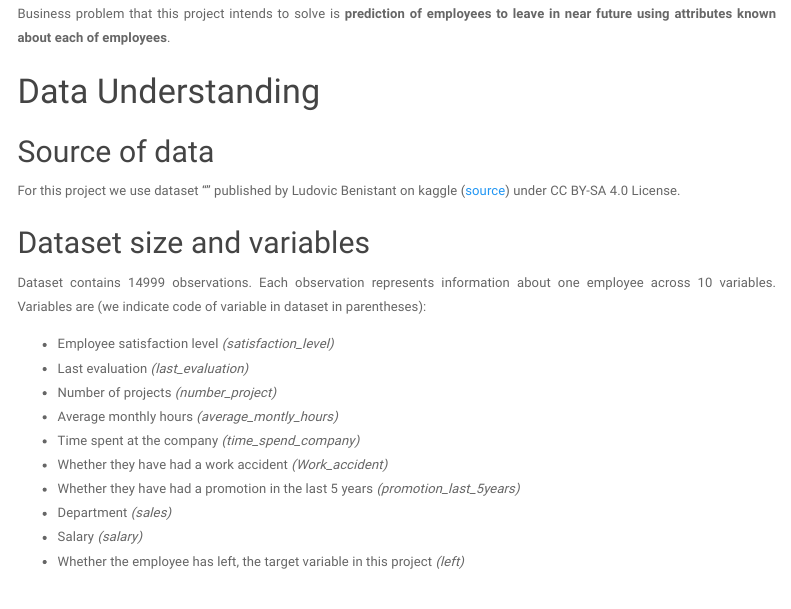
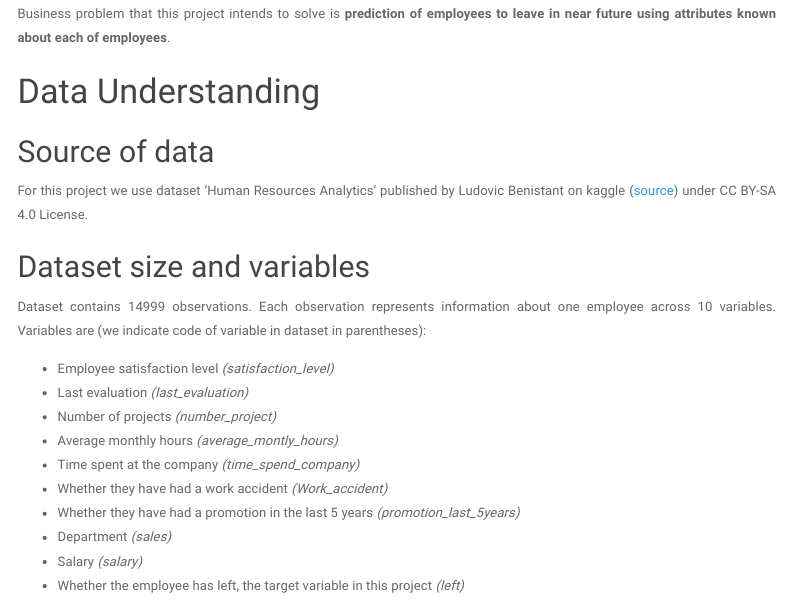
Before and after one commit to egor-gazarov/PredictingEmployeesLeave-INSEAD17J-GP, an R Markdown document (Predicting Leave of Employees.Rmd): the page in a window 1100 px wide, from 1640 px down. Rendered offline with R 4.5, knitr and Pandoc, with nearby package versions; menus at the side of the page are left out.

Commit message:
EG-0116-1910

```diff
--- a/Predicting Leave of Employees.Rmd
+++ b/Predicting Leave of Employees.Rmd
@@ -82,7 +82,7 @@ Business problem that this project intends to solve is **prediction of employees
 
 ## Source of data
 
-For this project we use dataset "" published by Ludovic Benistant on kaggle ([source](https://www.kaggle.com/ludobenistant/hr-analytics/)) under CC BY-SA 4.0 License.
+For this project we use dataset 'Human Resources Analytics' published by Ludovic Benistant on kaggle ([source](https://www.kaggle.com/ludobenistant/hr-analytics/)) under CC BY-SA 4.0 License.
 
 ## Dataset size and variables
 
```
Also changed, not shown: Predicting_Leave_of_Employees.html.
